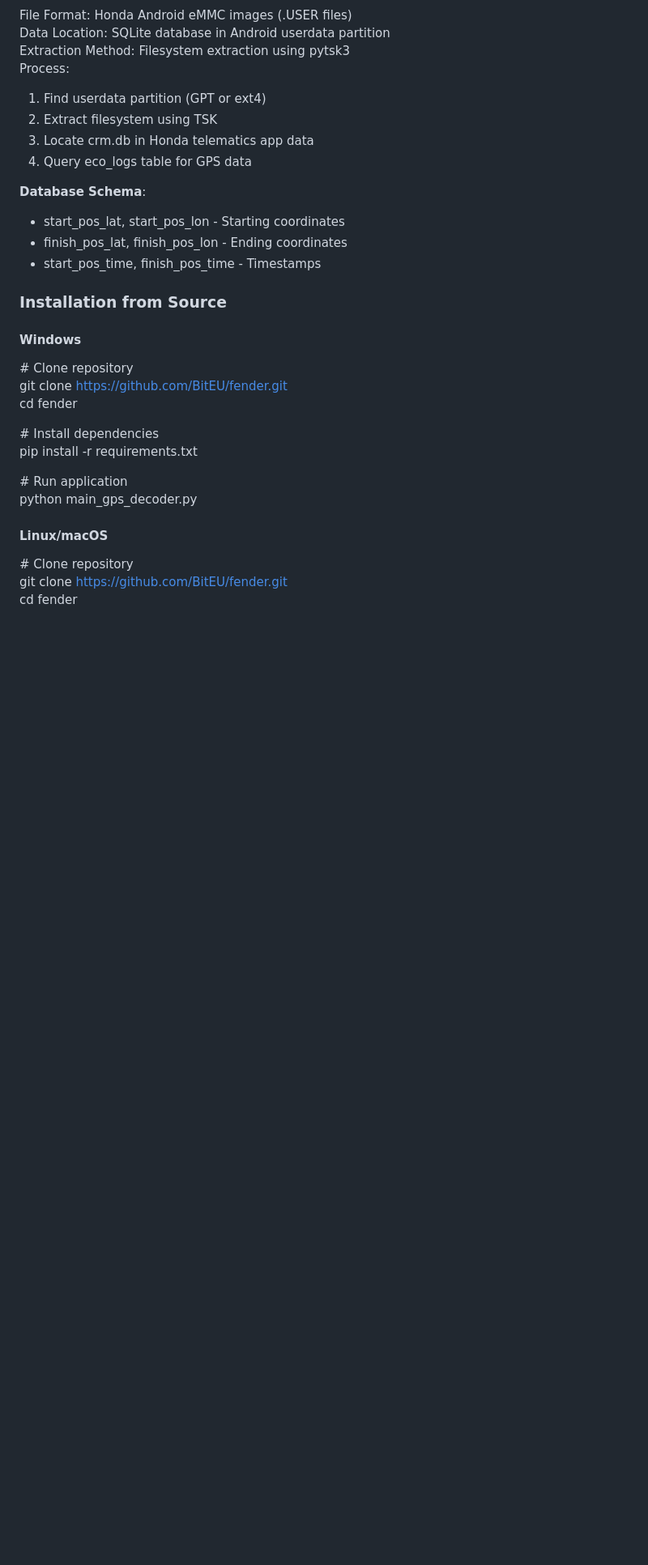
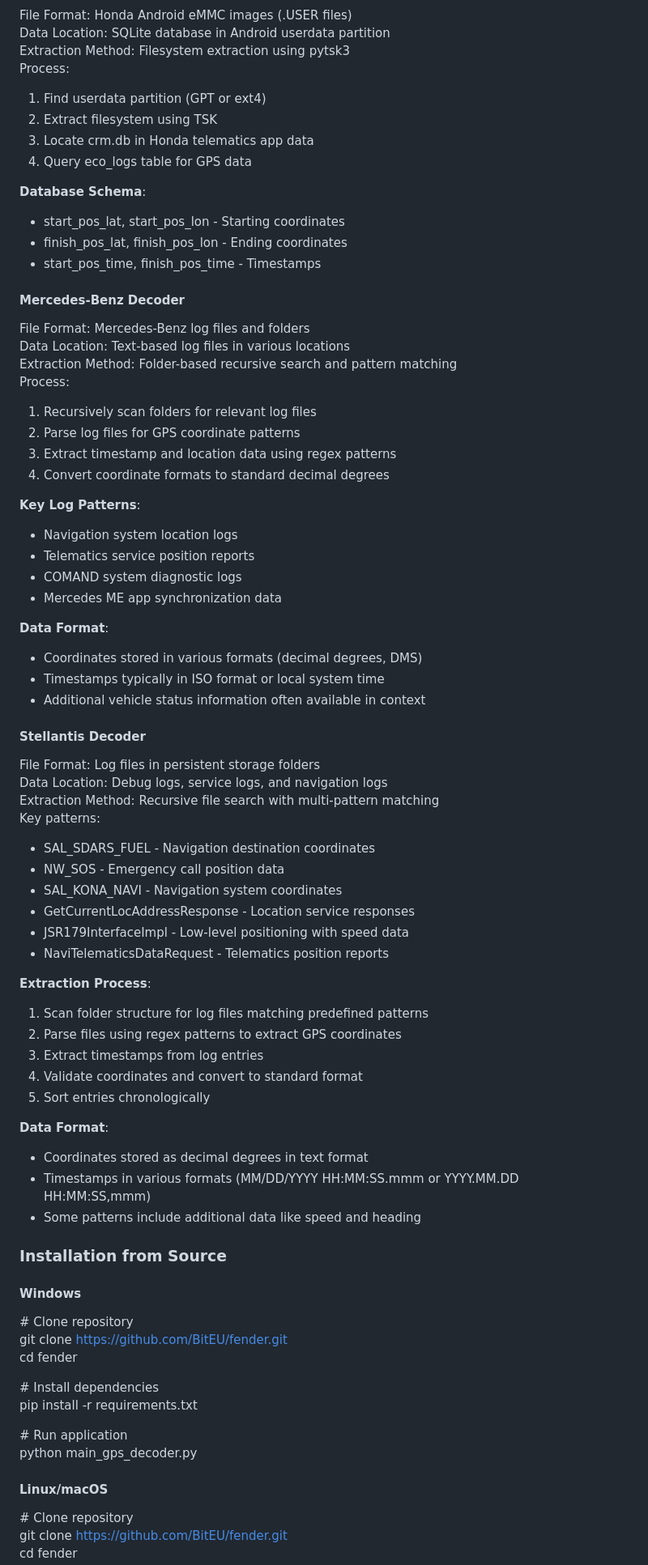
Before and after one commit to BitEU/FENDER, a Markdown page: readme.md, the part around one of its changes. Shown at 81% size. Drawn GitHub-style; blank space fills up the shorter version.

Commit message:
Updated readme with the two new decoders

```diff
--- a/readme.md
+++ b/readme.md
@@ -188,6 +194,59 @@ Process:
 * finish\_pos\_lat, finish\_pos\_lon \- Ending coordinates
 * start\_pos\_time, finish\_pos\_time \- Timestamps
 
+#### **Mercedes-Benz Decoder**
+
+File Format: Mercedes-Benz log files and folders
+Data Location: Text-based log files in various locations
+Extraction Method: Folder-based recursive search and pattern matching
+Process:
+
+1. Recursively scan folders for relevant log files
+2. Parse log files for GPS coordinate patterns
+3. Extract timestamp and location data using regex patterns
+4. Convert coordinate formats to standard decimal degrees
+
+**Key Log Patterns**:
+
+* Navigation system location logs
+* Telematics service position reports
+* COMAND system diagnostic logs
+* Mercedes ME app synchronization data
+
+**Data Format**:
+
+* Coordinates stored in various formats (decimal degrees, DMS)
+* Timestamps typically in ISO format or local system time
+* Additional vehicle status information often available in context
+
+#### **Stellantis Decoder**
+
+File Format: Log files in persistent storage folders
+Data Location: Debug logs, service logs, and navigation logs
+Extraction Method: Recursive file search with multi-pattern matching
+Key patterns:
+
+* SAL\_SDARS\_FUEL \- Navigation destination coordinates
+* NW\_SOS \- Emergency call position data
+* SAL\_KONA\_NAVI \- Navigation system coordinates
+* GetCurrentLocAddressResponse \- Location service responses
+* JSR179InterfaceImpl \- Low-level positioning with speed data
+* NaviTelematicsDataRequest \- Telematics position reports
+
+**Extraction Process**:
+
+1. Scan folder structure for log files matching predefined patterns
+2. Parse files using regex patterns to extract GPS coordinates
+3. Extract timestamps from log entries
+4. Validate coordinates and convert to standard format
+5. Sort entries chronologically
+
+**Data Format**:
+
+* Coordinates stored as decimal degrees in text format
+* Timestamps in various formats (MM/DD/YYYY HH:MM:SS.mmm or YYYY.MM.DD HH:MM:SS,mmm)
+* Some patterns include additional data like speed and heading
+
 ### **Installation from Source**
 
 #### **Windows**
```
Also changed, not shown: other parts of readme.md (+9 -1 lines).
